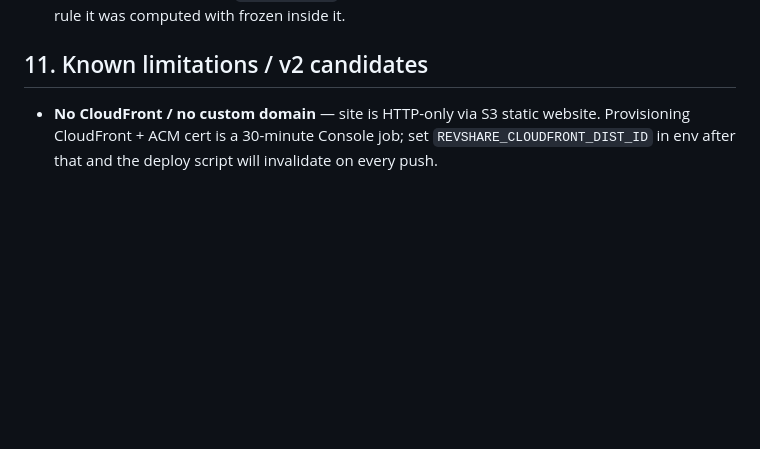
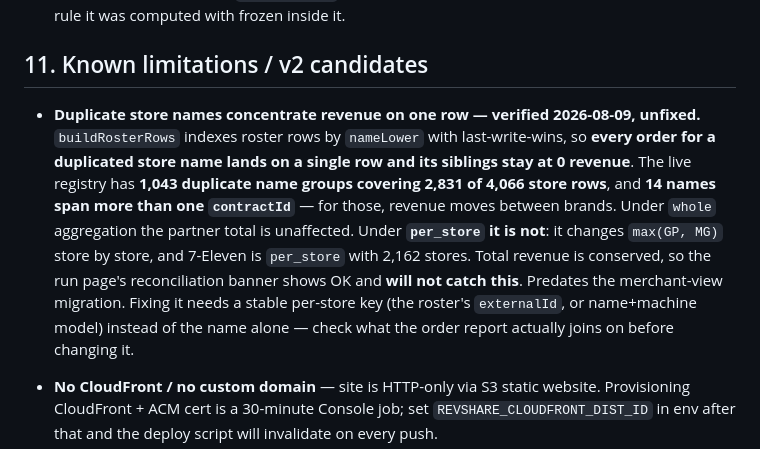
Before and after one commit to ozziewang-bit/revshare-aws, a Markdown page: CLAUDE.md, the part around the change. GitHub-like rendering; blank space fills up the shorter version.

Commit message:
docs: record the duplicate-store-name revenue concentration
Verified 2026-08-09: 1,043 duplicate nameLower groups over 2,831 of 4,066 store
rows, 14 spanning more than one contract. Orders for a duplicated name all land
on one row; siblings stay at zero. Material under per_store, and 7-Eleven is
per_store with 2,162 stores. The reconciliation banner conserves total revenue
so it does not catch this.

Predates the merchant-view migration; escalated rather than silently fixed.

```diff
--- a/CLAUDE.md
+++ b/CLAUDE.md
@@ -463,6 +463,18 @@ REVSHARE_CLOUDFRONT_DIST_ID=EXXXXXX ./infra/deploy-frontend.sh
 
 ## 11. Known limitations / v2 candidates
 
+- **Duplicate store names concentrate revenue on one row — verified 2026-08-09, unfixed.**
+  `buildRosterRows` indexes roster rows by `nameLower` with last-write-wins, so **every order
+  for a duplicated store name lands on a single row and its siblings stay at 0 revenue**. The
+  live registry has **1,043 duplicate name groups covering 2,831 of 4,066 store rows**, and
+  **14 names span more than one `contractId`** — for those, revenue moves between brands.
+  Under `whole` aggregation the partner total is unaffected. Under **`per_store` it is not**:
+  it changes `max(GP, MG)` store by store, and 7-Eleven is `per_store` with 2,162 stores.
+  Total revenue is conserved, so the run page's reconciliation banner shows OK and **will not
+  catch this**. Predates the merchant-view migration. Fixing it needs a stable per-store key
+  (the roster's `externalId`, or name+machine model) instead of the name alone — check what
+  the order report actually joins on before changing it.
+
 - **No CloudFront / no custom domain** — site is HTTP-only via S3 static
   website. Provisioning CloudFront + ACM cert is a 30-minute Console job;
   set `REVSHARE_CLOUDFRONT_DIST_ID` in env after that and the deploy
```
